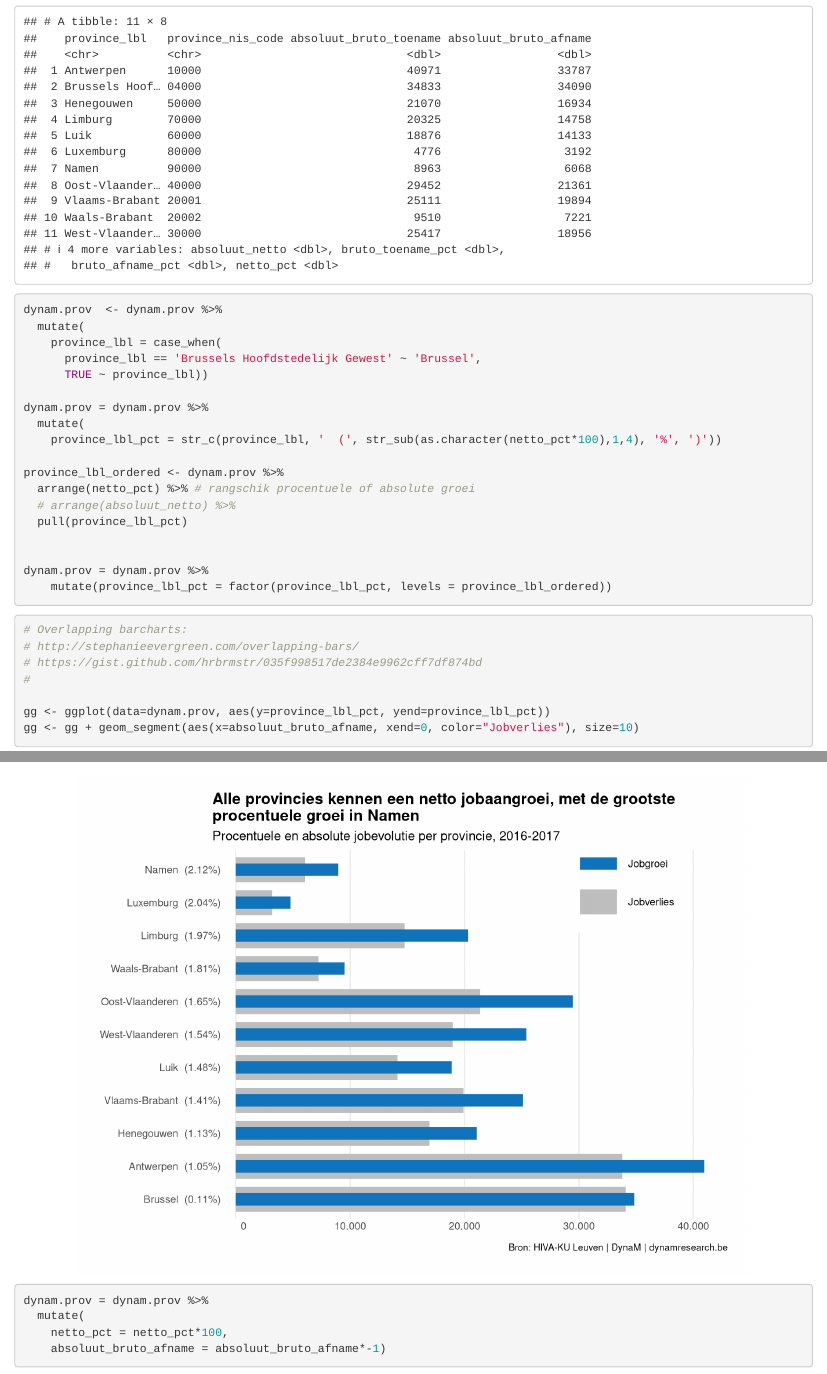
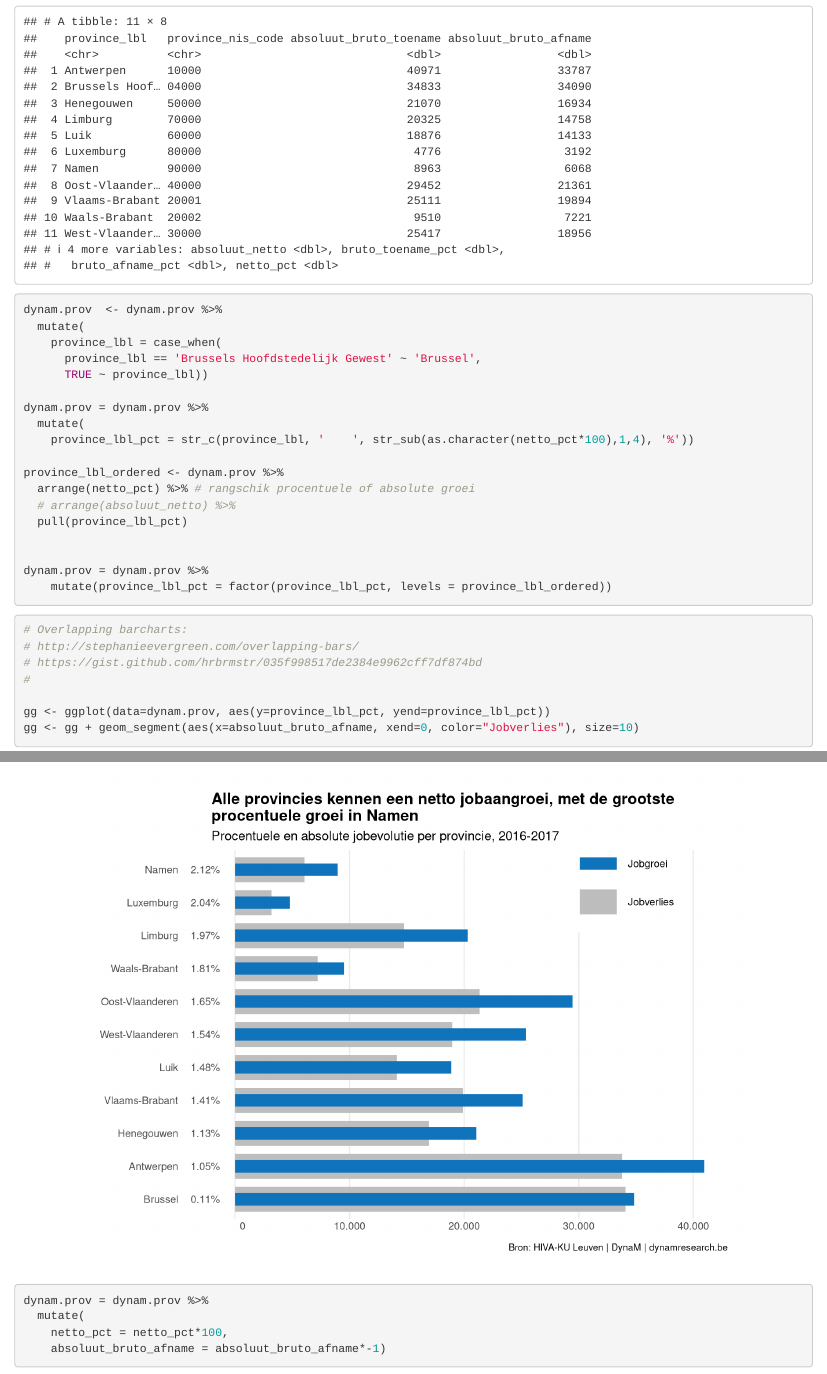
Before and after one commit to mhermans/rgeonotebooks, an R Markdown document (dynam_jobevolution/20180425_dynam_be_jobevolutie.Rmd): the page in a window 1100 px wide, from 510 px down, and a second part further down, joined at a grey line. Rendered offline with R 4.5, knitr and Pandoc, with nearby package versions; some code elsewhere in the file could not run offline.

Commit message:
[minor] fix pct

```diff
--- a/dynam_jobevolution/20180425_dynam_be_jobevolutie.Rmd
+++ b/dynam_jobevolution/20180425_dynam_be_jobevolutie.Rmd
@@ -43,7 +43,7 @@ dynam.prov  <- dynam.prov %>%
 
 dynam.prov = dynam.prov %>%
   mutate(
-    province_lbl_pct = str_c(province_lbl, '  (', str_sub(as.character(netto_pct*100),1,4), '%', ')'))
+    province_lbl_pct = str_c(province_lbl, '    ', str_sub(as.character(netto_pct*100),1,4), '%'))
 
 province_lbl_ordered <- dynam.prov %>%
   arrange(netto_pct) %>% # rangschik procentuele of absolute groei
```
